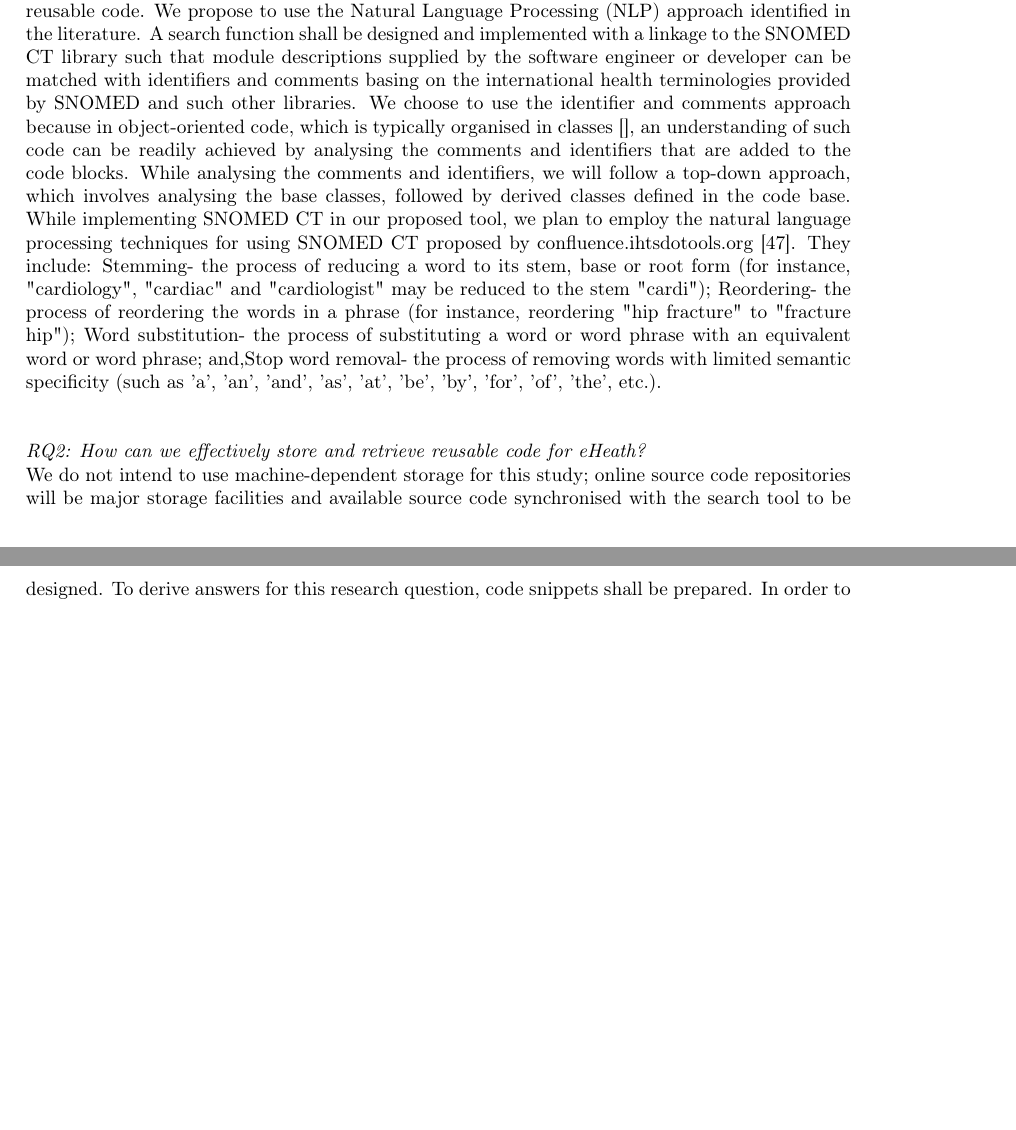
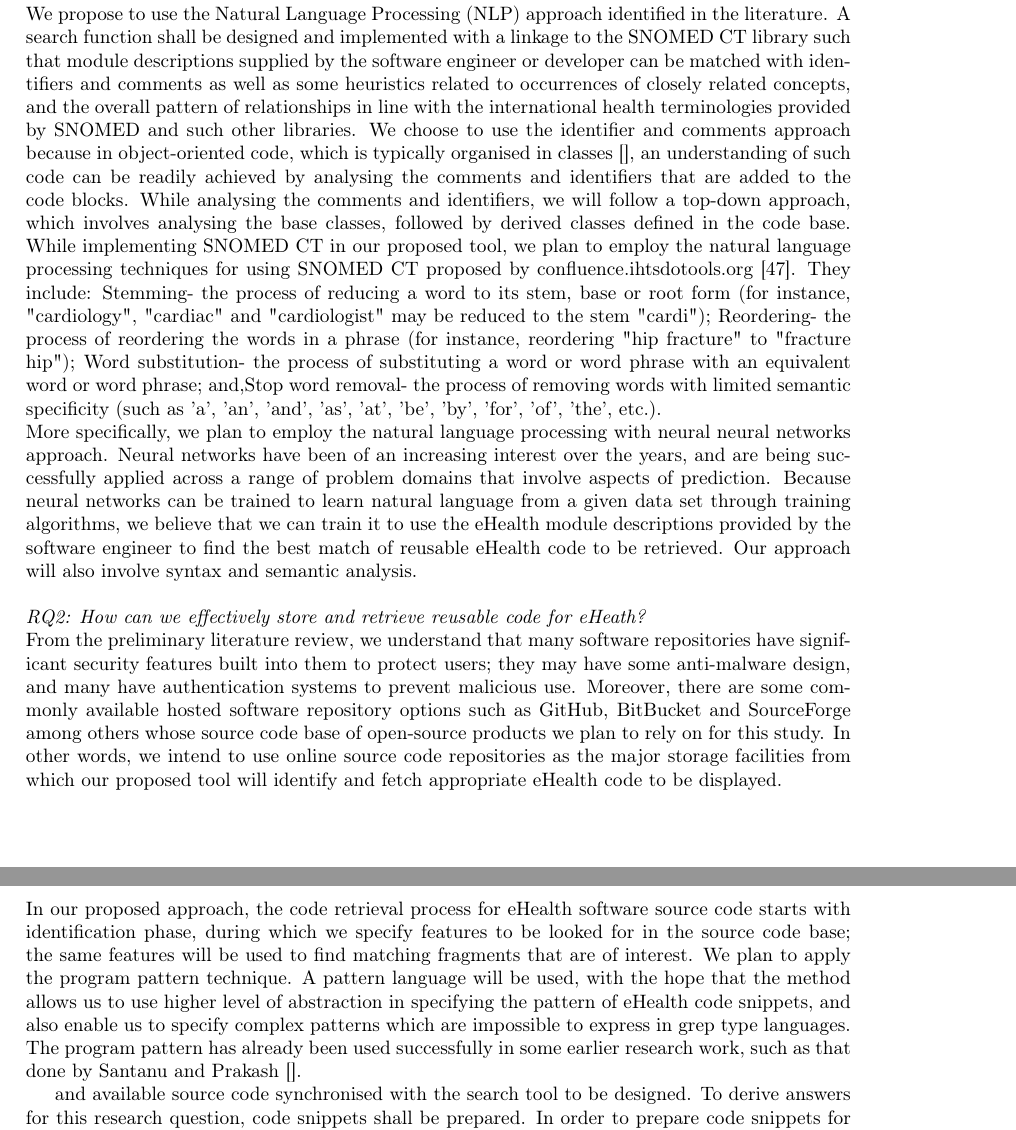
Before and after one commit to ethiemboizi/MDSE-Research_Mabel, a LaTeX document (main.tex): two parts of pages 13 and 14 of 16 before the commit and two parts of pages 14 and 15 of 18 after it, joined at a grey line, cut so that both start at the same text, the shorter picture padded with empty space. Compiled offline with pdfLaTeX.

Commit message:
Updates from ShareLaTeX

```diff
--- a/main.tex
+++ b/main.tex
@@ -196,9 +205,17 @@ In our approach, we envision the identification phase of reusable code for eHeal
 Having a clear understanding of health information provided in the said sources will aid the researchers in understanding the various aspects of the health domain that can be implemented in electronic health systems. Moreover, our ability to understand the code blocks  in identified eHealth software source code that support specific health care aspects, will be enhanced. \\
 Then, with help of the in-depth knowledge obtained from technical health literature, and using a crawler, various source code in online repositories shall be sampled and observation made both physically and with software tools that support pattern identification during code analysis.
  \\ \\
-\textit{\textbf{System perspective:}} From the viewpoint of the proposed tool, identification of eHealth code from the pool of source code provided will be the first step towards retrieval of the appropriate reusable code. We propose to use the Natural Language Processing (NLP) approach identified in the literature. A  search function shall be designed and implemented with a linkage to the SNOMED CT library such that module descriptions supplied by the software engineer or developer can be matched with identifiers and comments basing on the international health terminologies provided by SNOMED and such other libraries. We choose to use the identifier and comments approach because in object-oriented code, which is typically organised in classes [], an understanding of such code can be readily achieved by analysing the comments and identifiers that are added to the code blocks. While analysing the comments and identifiers, we will follow a top-down approach, which involves analysing the base classes, followed by derived classes defined in the code base. While implementing SNOMED CT in our proposed tool, we plan to employ the natural language processing techniques for using SNOMED CT proposed by confluence.ihtsdotools.org [47]. They include: Stemming- the process of reducing a word to its stem, base or root form (for instance, "cardiology", "cardiac" and "cardiologist" may be reduced to the stem "cardi"); Reordering- the process of reordering the words in a phrase (for instance, reordering "hip fracture" to "fracture hip"); Word substitution- the process of substituting a word or word phrase with an equivalent word or word phrase; and,Stop word removal- the process of removing words with limited semantic specificity (such as 'a', 'an', 'and', 'as', 'at', 'be', 'by', 'for', 'of', 'the', etc.). \\ \\
-\\\textit{RQ2: How can we effectively store and retrieve reusable code for eHeath?} \\
-We do not intend to use machine-dependent storage for this study; online source code repositories will be major storage facilities and available source code synchronised with the search tool to be designed. To derive answers for this research question, code snippets shall be prepared. In order to prepare code snippets for open source eHealth applications, several source code repositories shall be crawled or searched to find code with strings relevant to the health domain. To extract code snippets from open source eHealth software, a relevant parser will be used to extract a code snippet from each method defined in the source code files with a specified file extension (s).\\ \\
+\textit{\textbf{System perspective:}} From the viewpoint of the proposed tool, identification of eHealth code from the pool of source code provided will be the first step towards retrieval of the appropriate reusable code. \\
+We propose to use the Natural Language Processing (NLP) approach identified in the literature. A  search function shall be designed and implemented with a linkage to the SNOMED CT library such that module descriptions supplied by the software engineer or developer can be matched with identifiers and comments as well as some heuristics related to occurrences of closely related concepts, and the overall pattern of relationships in line with the international health terminologies provided by SNOMED and such other libraries. We choose to use the identifier and comments approach because in object-oriented code, which is typically organised in classes [], an understanding of such code can be readily achieved by analysing the comments and identifiers that are added to the code blocks. While analysing the comments and identifiers, we will follow a top-down approach, which involves analysing the base classes, followed by derived classes defined in the code base. While implementing SNOMED CT in our proposed tool, we plan to employ the natural language processing techniques for using SNOMED CT proposed by confluence.ihtsdotools.org [47]. They include: Stemming- the process of reducing a word to its stem, base or root form (for instance, "cardiology", "cardiac" and "cardiologist" may be reduced to the stem "cardi"); Reordering- the process of reordering the words in a phrase (for instance, reordering "hip fracture" to "fracture hip"); Word substitution- the process of substituting a word or word phrase with an equivalent word or word phrase; and,Stop word removal- the process of removing words with limited semantic specificity (such as 'a', 'an', 'and', 'as', 'at', 'be', 'by', 'for', 'of', 'the', etc.). \\
+More specifically, we plan to employ the natural language processing with neural neural networks approach. Neural networks have been of an increasing interest over the years, and are being successfully applied across a range of problem domains that involve aspects of prediction. Because neural networks can be trained to learn natural language from a given data set through training algorithms, we believe that we can train it to use the eHealth module descriptions provided by the software engineer to find the best match of reusable eHealth code to be retrieved. Our approach will also involve syntax and semantic analysis. \\ \\
+\textit{RQ2: How can we effectively store and retrieve reusable code for eHeath?} \\
+From the preliminary literature review, we understand that many software repositories have significant security features built into them to protect users; they may have some anti-malware design, and many have authentication systems to prevent malicious use. Moreover, there are some commonly available hosted software repository options such as GitHub, BitBucket and SourceForge among others whose source code base of open-source products we plan to rely on for this study. In other words, we intend to use online source code repositories as the major storage facilities from which our proposed tool will identify and fetch appropriate eHealth code to be displayed. \\ \\
+In our proposed approach, the code retrieval process for eHealth software source code starts with identification phase, during which we specify features to be looked for in the source code base; the same features will be used to find matching fragments that are of interest. We plan to apply the program pattern technique. A pattern language will be used, with the hope that the method allows us to use higher level of abstraction
+in specifying the pattern of eHealth code snippets, and also enable us to specify complex patterns which are impossible to express in grep
+type languages. The program pattern has already been used successfully in some earlier research work, such as that done by Santanu and Prakash [].
+
+
+and available source code synchronised with the search tool to be designed. To derive answers for this research question, code snippets shall be prepared. In order to prepare code snippets for open source eHealth applications, several source code repositories shall be crawled or searched to find code with strings relevant to the health domain. To extract code snippets from open source eHealth software, a relevant parser will be used to extract a code snippet from each method defined in the source code files with a specified file extension (s).\\ \\
 Due to the nature of open source source software, searching and getting access to open source code (RQ3) can be achieved by first identifying the available repositories/online collections of open source code. Literature about existing open source repositories will be reviewed and the identified population sampled based on their relevance to the health domain.\\ \\
 Measuring the quality of the obtained code (RQ4) will be done through experimentation. The design process of the proposed search tool will be performed with a set of activities that will be designed to be circular or spiral in nature; these activities will be developed and implemented in such a way that the quality aspect of the code search gradually improves through the various iterations of the modifications/ changes to the tool. During the experiments, relevant defect detection methods and techniques shall be employed on the eHealth source code to be fetched by the code search tool proposed. Prior to returning source code, eHealth code detected by the tool shall be checked for its adherence to architectural and coding standards. A rating (also based on best known code standards and practices) will then be attached to each returned code snippet. Basing on the assigned ratings and using a code ranking algorithm, will be organised and displayed in ascending order of their quality competence.  \\ \\This study will be conducted between September and December 2018.
 \vspace{-10pt}
```
Also changed, not shown: main.tex (15 more changed lines).
